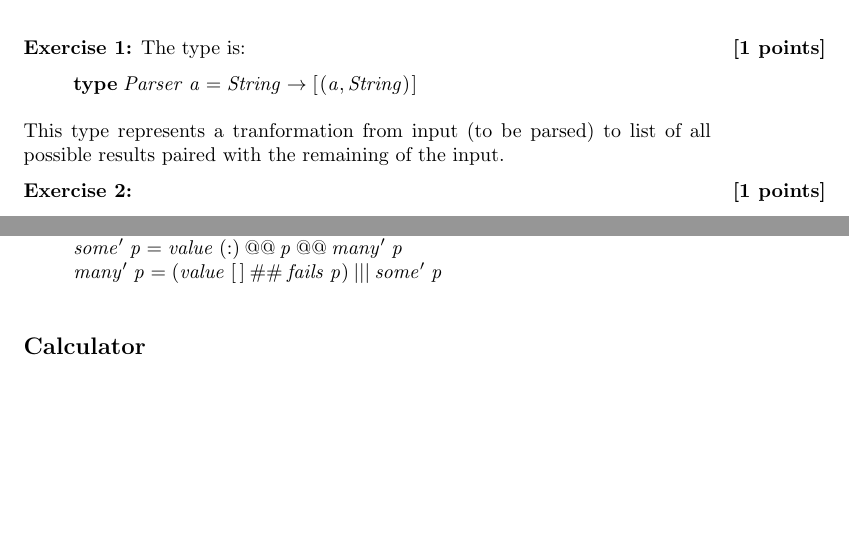
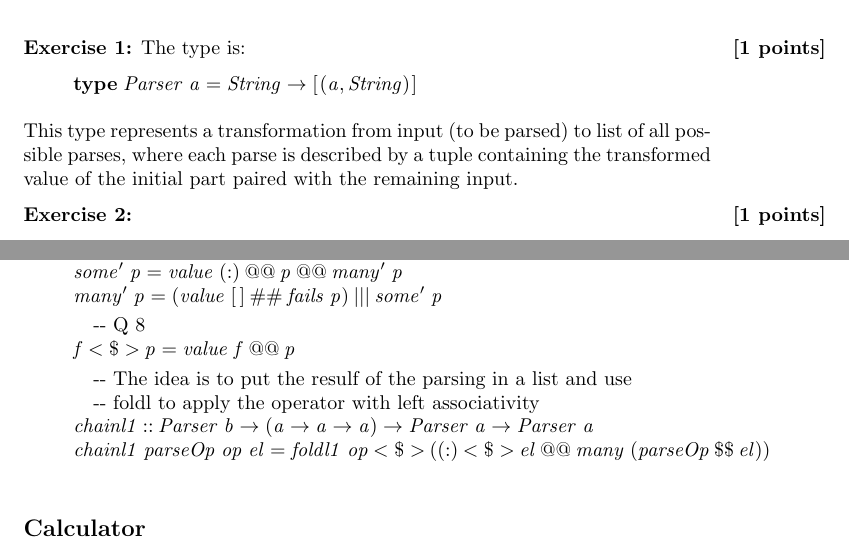
Before and after one commit to jyp/PLT-Course, a LaTeX problem sheet (Exercises/Week2/Solutions/Answers.tex): two parts of pages 1 and 4 of 6, joined at a grey line, cut so that both start at the same text, the shorter picture padded with empty space. Compiled offline with pdfLaTeX.

Commit message:
Updated Answers slightly.

```diff
--- a/Exercises/Week2/Solutions/Answers.tex
+++ b/Exercises/Week2/Solutions/Answers.tex
@@ -125,8 +125,9 @@ The type is:
 \end{pboxed}
 \)\par\noindent\endgroup\resethooks
 
-This type represents a tranformation from input (to be parsed) to list of all possible
-results paired with the remaining of the input.
+This type represents a transformation from input (to be parsed) to list of all possible
+parses, where each parse is described by a tuple containing the transformed value of the
+initial part paired with the remaining input.
 
 \answer{1}
 
@@ -461,3 +469,8 @@ Questions?
+\>[B]{}\mbox{\onelinecomment  foldl to apply the operator with left associativity}{}\<[E]%
+\\
+\>[B]{}\Varid{chainl1}\mathbin{::}\Conid{Parser}\;\Varid{b}\to (\Varid{a}\to \Varid{a}\to \Varid{a})\to \Conid{Parser}\;\Varid{a}\to \Conid{Parser}\;\Varid{a}{}\<[E]%
+\\
+\>[B]{}\Varid{chainl1}\;\Varid{parseOp}\;\Varid{op}\;\Varid{el}\mathrel{=}\Varid{foldl1}\;\Varid{op}\mathbin{<\$>}((\mathbin{:})\mathbin{<\$>}\Varid{el}\mathbin{@@}\Varid{many}\;(\Varid{parseOp}\mathbin{\$\$}\Varid{el})){}\<[E]%
 \ColumnHook
 \end{pboxed}
 \)\par\noindent\endgroup\resethooks
```
Also changed, not shown: Exercises/Week2/Solutions/Answers.tex (7 more changed lines), 1 other file.
